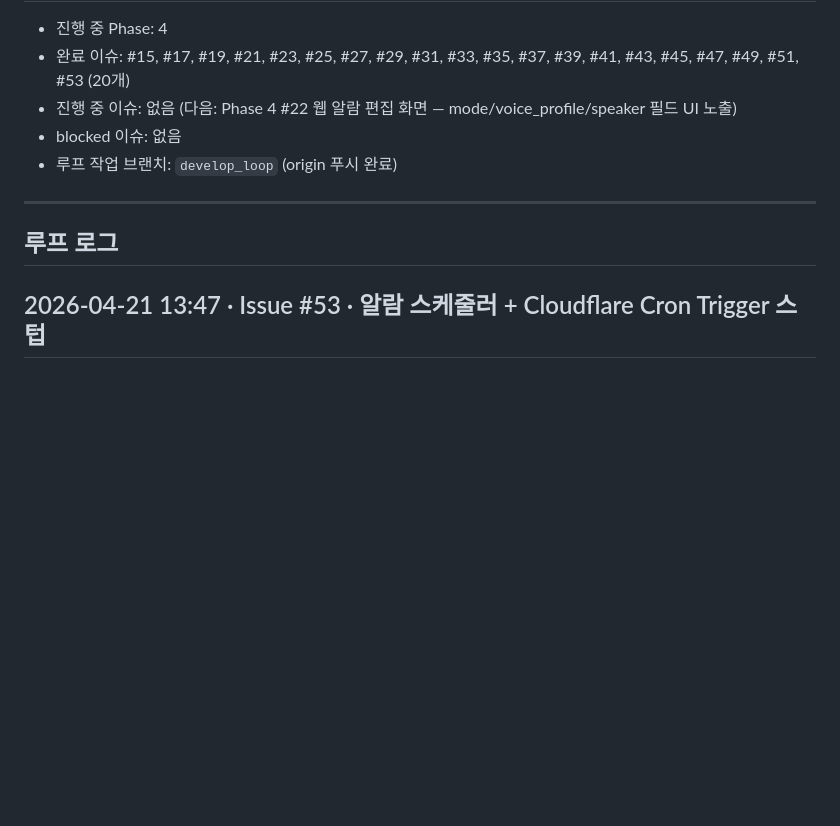
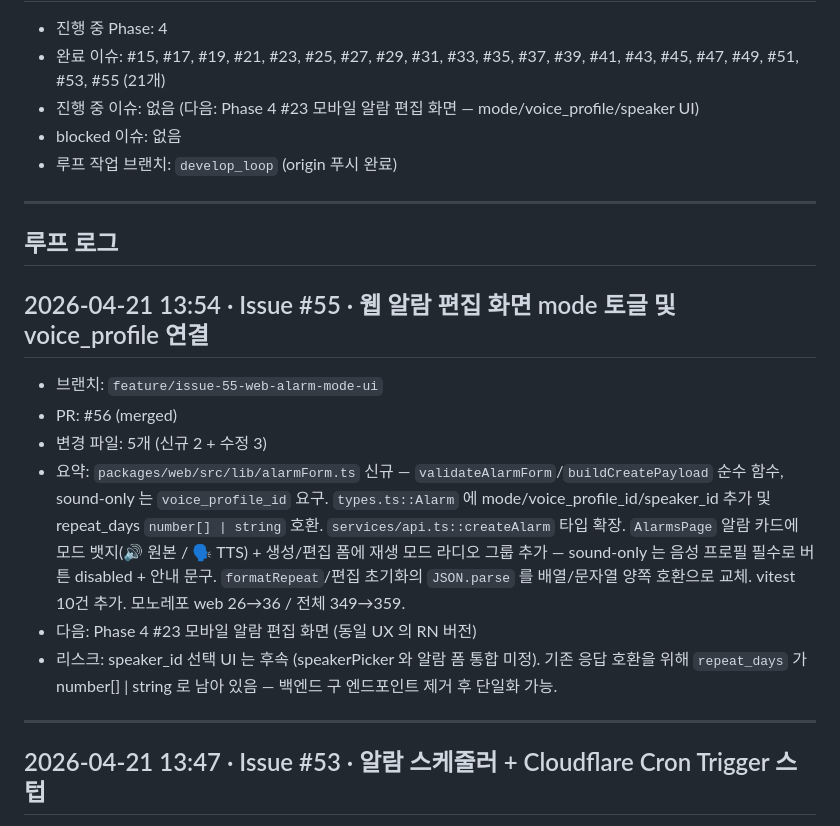
Before and after one commit to perso-devrel/voice_alarm, a Markdown page: PROGRESS.md, the part around one of its changes. Drawn GitHub-style; blank space fills up the shorter version.

Commit message:
docs(docs): PROGRESS.md 업데이트 — #55 완료 기록

```diff
--- a/PROGRESS.md
+++ b/PROGRESS.md
@@ -2,13 +2,23 @@
 
 - 진행 중 Phase: 4
-- 완료 이슈: #15, #17, #19, #21, #23, #25, #27, #29, #31, #33, #35, #37, #39, #41, #43, #45, #47, #49, #51, #53 (20개)
-- 진행 중 이슈: 없음 (다음: Phase 4 #22 웹 알람 편집 화면 — mode/voice_profile/speaker 필드 UI 노출)
+- 완료 이슈: #15, #17, #19, #21, #23, #25, #27, #29, #31, #33, #35, #37, #39, #41, #43, #45, #47, #49, #51, #53, #55 (21개)
+- 진행 중 이슈: 없음 (다음: Phase 4 #23 모바일 알람 편집 화면 — mode/voice_profile/speaker UI)
 - blocked 이슈: 없음
 - 루프 작업 브랜치: `develop_loop` (origin 푸시 완료)
 
 ---
 
 ## 루프 로그
+
+## 2026-04-21 13:54 · Issue #55 · 웹 알람 편집 화면 mode 토글 및 voice_profile 연결
+- 브랜치: `feature/issue-55-web-alarm-mode-ui`
+- PR: #56 (merged)
+- 변경 파일: 5개 (신규 2 + 수정 3)
+- 요약: `packages/web/src/lib/alarmForm.ts` 신규 — `validateAlarmForm`/`buildCreatePayload` 순수 함수, sound-only 는 `voice_profile_id` 요구. `types.ts::Alarm` 에 mode/voice_profile_id/speaker_id 추가 및 repeat_days `number[] | string` 호환. `services/api.ts::createAlarm` 타입 확장. `AlarmsPage` 알람 카드에 모드 뱃지(🔊 원본 / 🗣️ TTS) + 생성/편집 폼에 재생 모드 라디오 그룹 추가 — sound-only 는 음성 프로필 필수로 버튼 disabled + 안내 문구. `formatRepeat`/편집 초기화의 `JSON.parse` 를 배열/문자열 양쪽 호환으로 교체. vitest 10건 추가. 모노레포 web 26→36 / 전체 349→359.
+- 다음: Phase 4 #23 모바일 알람 편집 화면 (동일 UX 의 RN 버전)
+- 리스크: speaker_id 선택 UI 는 후속 (speakerPicker 와 알람 폼 통합 미정). 기존 응답 호환을 위해 `repeat_days` 가 number[] | string 로 남아 있음 — 백엔드 구 엔드포인트 제거 후 단일화 가능.
+
+---
 
 ## 2026-04-21 13:47 · Issue #53 · 알람 스케줄러 + Cloudflare Cron Trigger 스텁
 - 브랜치: `feature/issue-53-alarm-scheduler`
```
Also changed, not shown: other parts of PROGRESS.md (+1 -1 lines).
